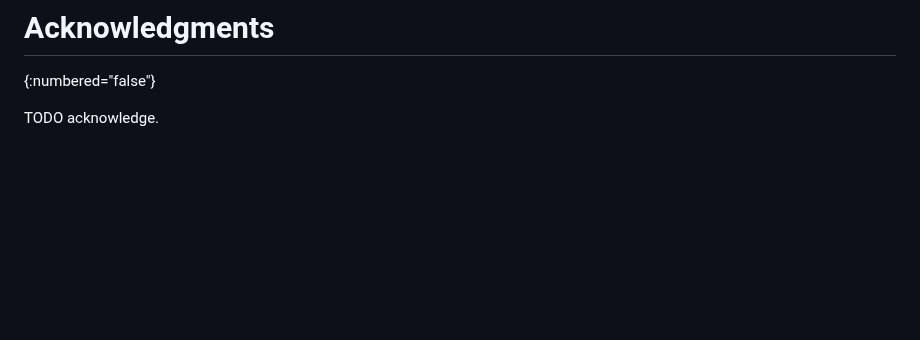
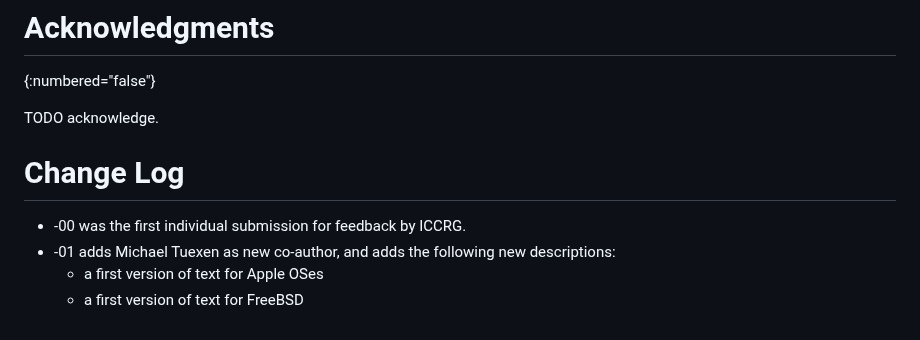
Before and after one commit to mwelzl/draft-iccrg-pacing, a Markdown page: draft-welzl-iccrg-pacing.md, the part around the change. GitHub-like rendering; blank space fills up the shorter version.

Commit message:
Beginning a change log

```diff
--- a/draft-welzl-iccrg-pacing.md
+++ b/draft-welzl-iccrg-pacing.md
@@ -281,3 +281,11 @@ This document has no IANA actions.
 {:numbered="false"}
 
 TODO acknowledge.
+
+
+# Change Log
+
+* -00 was the first individual submission for feedback by ICCRG.
+* -01 adds Michael Tuexen as new co-author, and adds the following new descriptions:
+  * a first version of text for Apple OSes
+  * a first version of text for FreeBSD
```
